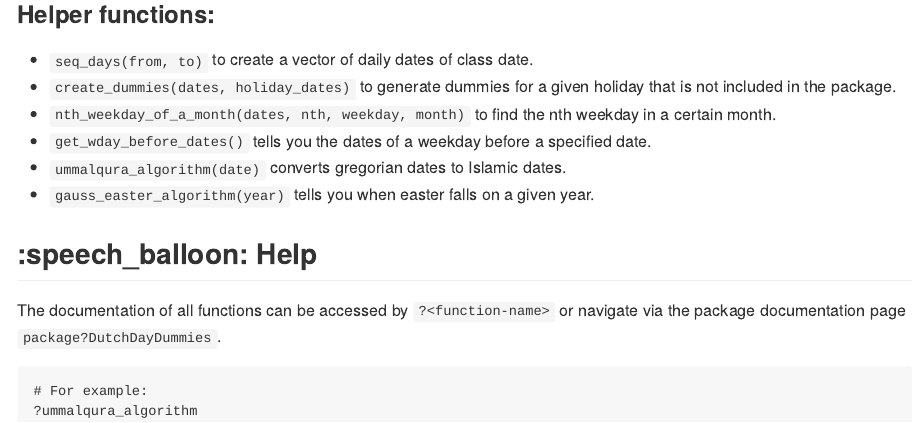
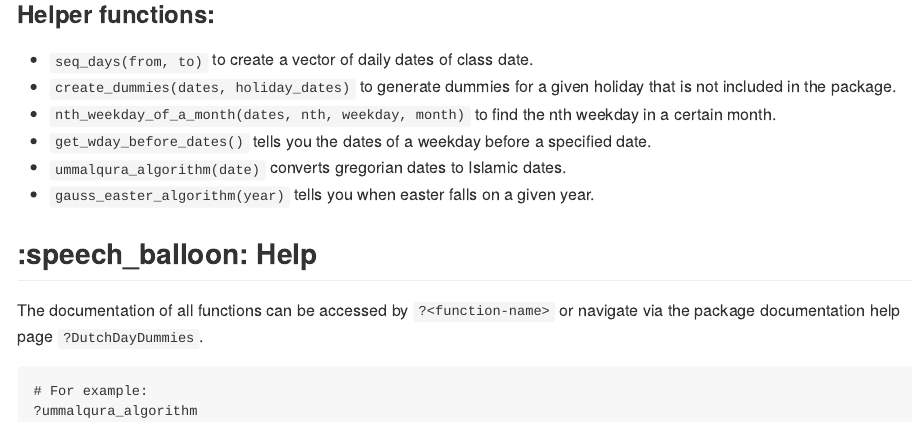
Before and after one commit to Glender/DutchDayDummies, an R Markdown document (README.Rmd): the page in a window 1100 px wide, from 2700 px down. The pictures show the output file README.md that the author committed with the source, drawn offline in the style of GitHub; badge pictures from the web are left out.

Commit message:
change internal help documentation

````diff
--- a/README.Rmd
+++ b/README.Rmd
@@ -125,7 +125,7 @@ official holiday dummies, non-official holidays dummies, vacation dummies, and h
 
 ## :speech_balloon: Help
 
-The documentation of all functions can be accessed by `?<function-name>` or navigate via the package documentation page `package?DutchDayDummies`.
+The documentation of all functions can be accessed by `?<function-name>` or navigate via the package documentation help page `?DutchDayDummies`.
 ```
 # For example:
 ?ummalqura_algorithm
````
Also changed, not shown: R/DutchDayDummies.R (+51 -4 lines), R/RcppExports.R (+1 -0 lines), README.md, 2 other files.
